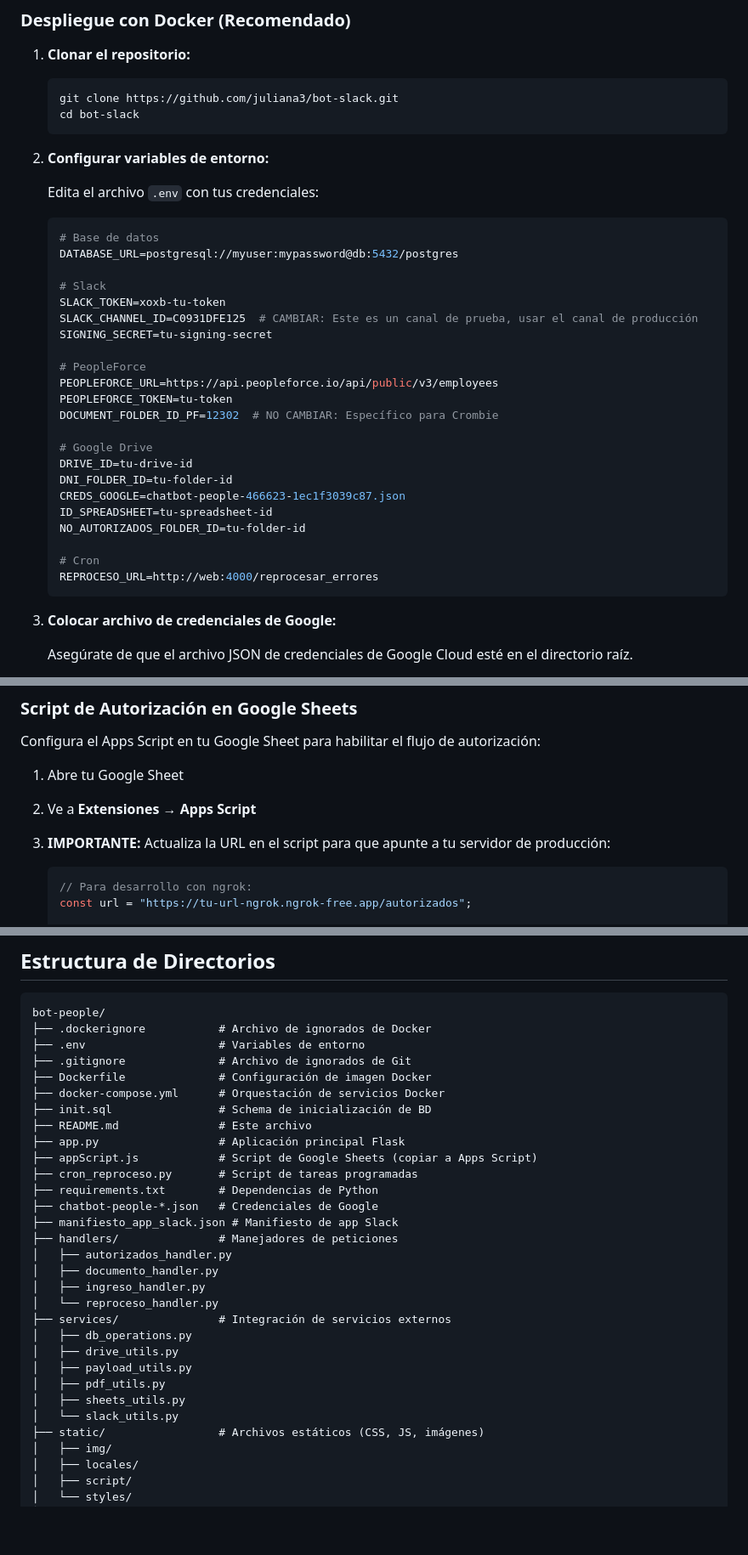
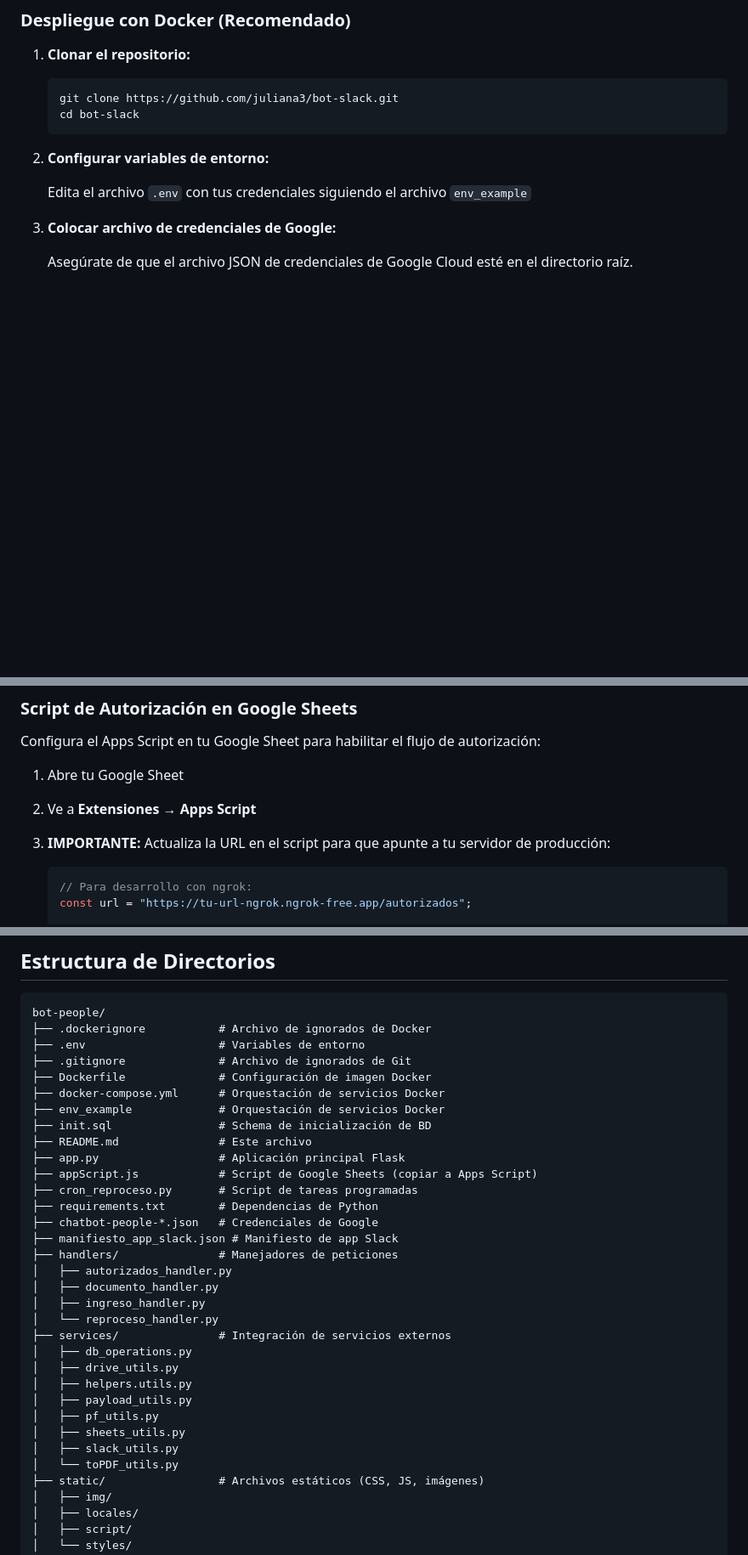
Before and after one commit to juliana3/bot-slack, a Markdown page: README.md, 3 parts joined by grey strips. Shown at 85% size. GitHub-like rendering; blank space fills up the shorter version.

````diff
--- a/README.md
+++ b/README.md
@@ -58,32 +58,8 @@ Automatización del proceso de onboarding de nuevos empleados con integración a
 
 2. **Configurar variables de entorno:**
 
-   Edita el archivo `.env` con tus credenciales:
+   Edita el archivo `.env` con tus credenciales siguiendo el archivo `env_example`
 
-   ```bash
-   # Base de datos
-   DATABASE_URL=postgresql://myuser:mypassword@db:5432/postgres
-
-   # Slack
-   SLACK_TOKEN=xoxb-tu-token
-   SLACK_CHANNEL_ID=C0931DFE125  # CAMBIAR: Este es un canal de prueba, usar el canal de producción
-   SIGNING_SECRET=tu-signing-secret
-
-   # PeopleForce
-   PEOPLEFORCE_URL=https://api.peopleforce.io/api/public/v3/employees
-   PEOPLEFORCE_TOKEN=tu-token
-   DOCUMENT_FOLDER_ID_PF=12302  # NO CAMBIAR: Específico para Crombie
-
-   # Google Drive
-   DRIVE_ID=tu-drive-id
-   DNI_FOLDER_ID=tu-folder-id
-   CREDS_GOOGLE=chatbot-people-466623-1ec1f3039c87.json
-   ID_SPREADSHEET=tu-spreadsheet-id
-   NO_AUTORIZADOS_FOLDER_ID=tu-folder-id
-
-   # Cron
-   REPROCESO_URL=http://web:4000/reprocesar_errores
-   ```
 
 3. **Colocar archivo de credenciales de Google:**
 
@@ -164,7 +140,7 @@ Configura el Apps Script en tu Google Sheet para habilitar el flujo de autorizac
 
 1. Abre tu Google Sheet
 2. Ve a **Extensiones** → **Apps Script**
-4. **IMPORTANTE:** Actualiza la URL en el script para que apunte a tu servidor de producción:
+3. **IMPORTANTE:** Actualiza la URL en el script para que apunte a tu servidor de producción:
 
    ```javascript
    // Para desarrollo con ngrok:
@@ -218,6 +194,7 @@ bot-people/
 ├── .gitignore              # Archivo de ignorados de Git
 ├── Dockerfile              # Configuración de imagen Docker
 ├── docker-compose.yml      # Orquestación de servicios Docker
+├── env_example             # Orquestación de servicios Docker
 ├── init.sql                # Schema de inicialización de BD
 ├── README.md               # Este archivo
 ├── app.py                  # Aplicación principal Flask
@@ -234,10 +211,12 @@ bot-people/
 ├── services/               # Integración de servicios externos
 │   ├── db_operations.py
 │   ├── drive_utils.py
+│   ├── helpers.utils.py
 │   ├── payload_utils.py
-│   ├── pdf_utils.py
+│   ├── pf_utils.py
 │   ├── sheets_utils.py
-│   └── slack_utils.py
+│   ├── slack_utils.py
+│   └── toPDF_utils.py
 ├── static/                 # Archivos estáticos (CSS, JS, imágenes)
 │   ├── img/
 │   ├── locales/
````
Also changed, not shown: other parts of README.md (+1 -0 lines).
